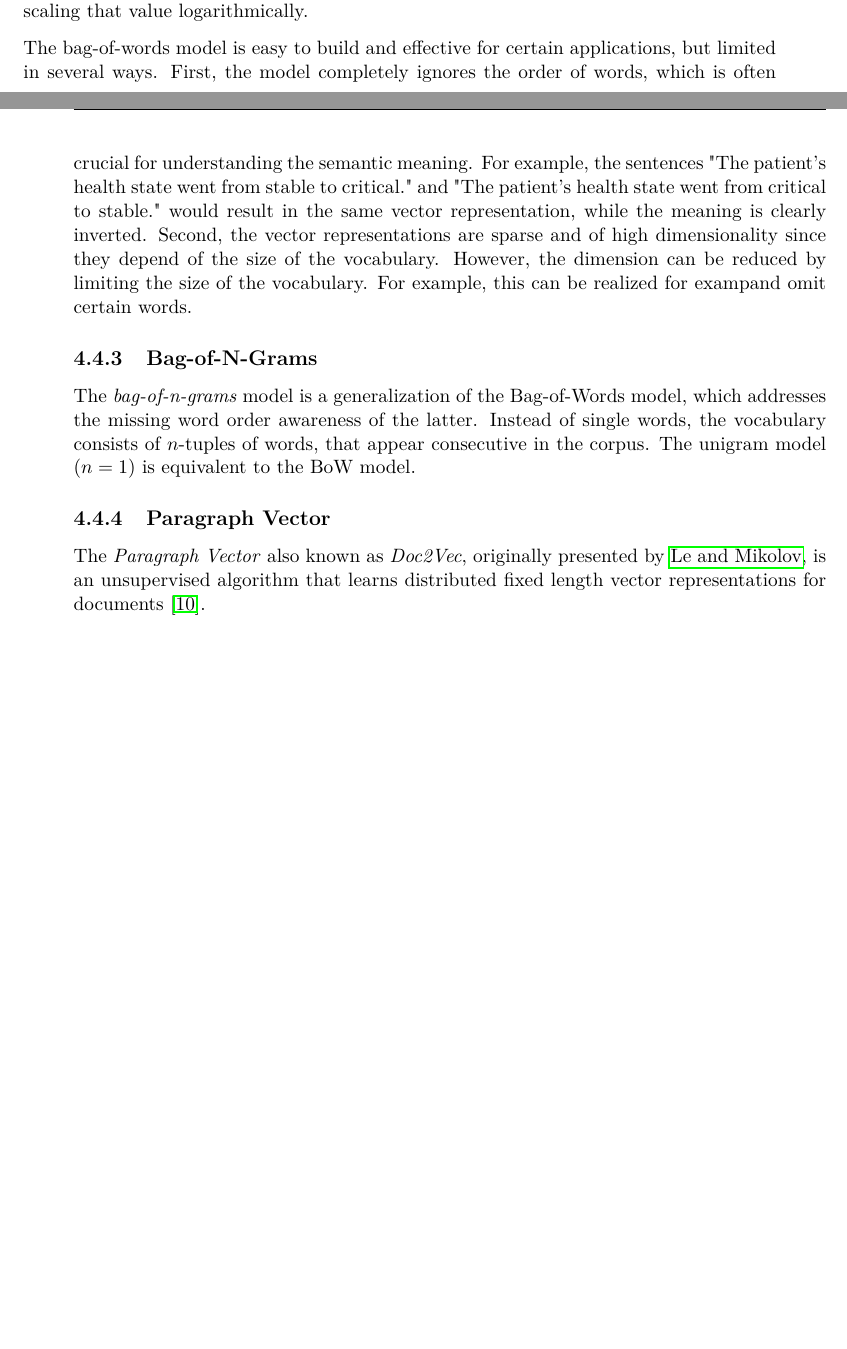
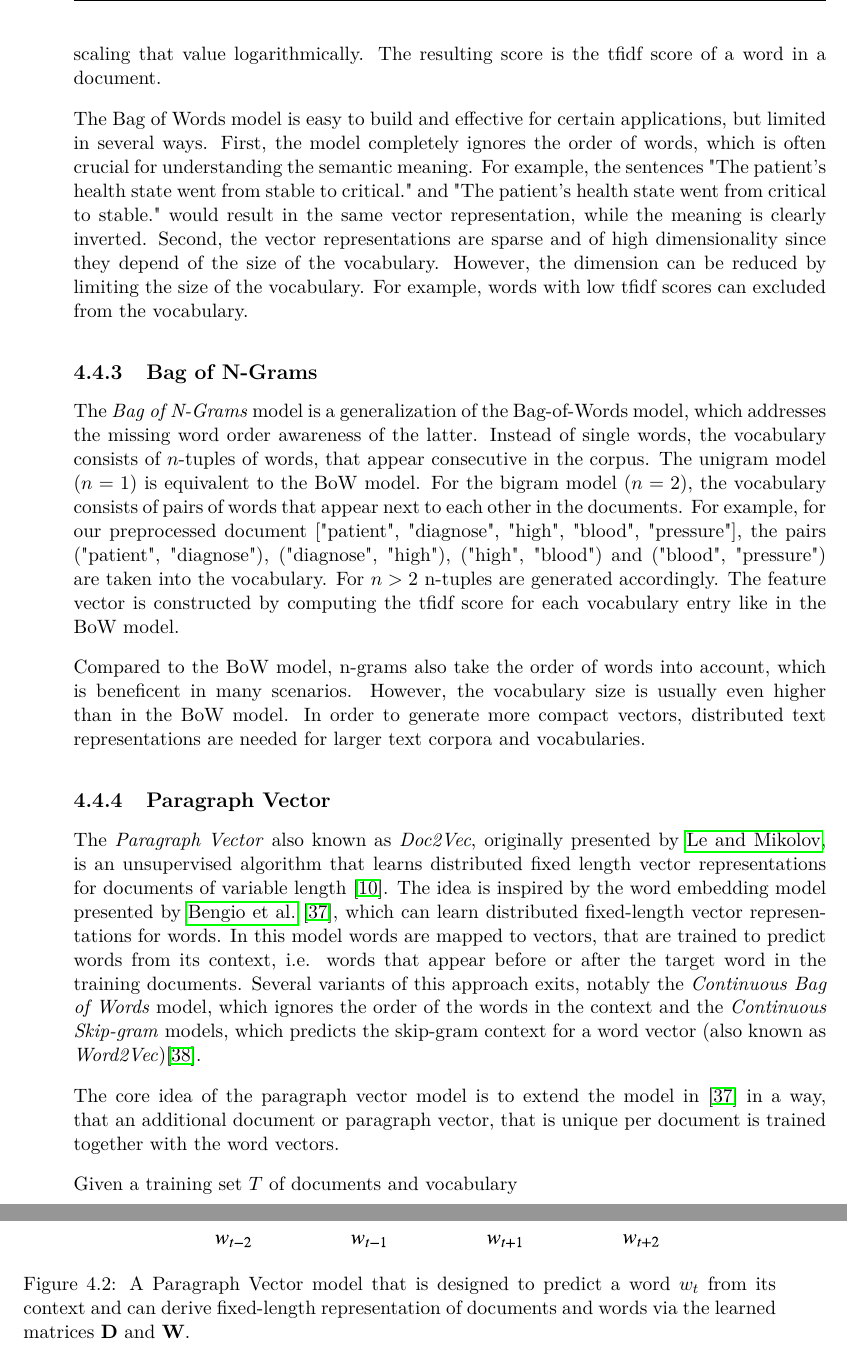
Before and after one commit to davidgeorgi/thesis, a LaTeX thesis (thesis/main.tex, which reads thesis/chapters/concept.tex): two parts of pages 20 and 21 of 30 before the commit and two parts of pages 21 and 22 of 32 after it, joined at a grey line, cut at the place of the change, the shorter picture padded with empty space. Compiled offline with pdfLaTeX.

Commit message:
Added paragraph vector to concept

```diff
--- a/thesis/chapters/concept.tex
+++ b/thesis/chapters/concept.tex
@@ -170,5 +178,12 @@ In addition, punctuation marks or numerical information are excluded.
+The inverse document frequency indicates the specificity of a word in the corpus and is computed by dividing the total number of documents by the number of documents that contain the specific word and scaling that value logarithmically.
+The resulting score is the tfidf score of a word in a document.
 
 
+The Bag of Words model is easy to build and effective for certain applications, but limited in several ways.
+First, the model completely ignores the order of words, which is often crucial for understanding the semantic meaning. For example, the sentences "The patient's health state went from stable to critical." and "The patient's health state went from critical to stable." would result in the same vector representation, while the meaning is clearly inverted.
+Second, the vector representations are sparse and of high dimensionality since they depend of the size of the vocabulary.
+However, the dimension can be reduced by limiting the size of the vocabulary. For example, words with low tfidf scores can excluded from the vocabulary.
 
 
+\subsection{Bag of N-Grams}
 
@@ -181,20 +190,36 @@ Since this approach does not reflect the prior distributions of words in the cor
-The inverse document frequency indicates the specificity of a word in the corpus and is computed by dividing the total number of documents by the number of documents that contain the specific word and scaling that value logarithmically.
-
-The bag-of-words model is easy to build and effective for certain applications, but limited in several ways.
-First, the model completely ignores the order of words, which is often crucial for understanding the semantic meaning. For example, the sentences "The patient's health state went from stable to critical." and "The patient's health state went from critical to stable." would result in the same vector representation, while the meaning is clearly inverted.
-Second, the vector representations are sparse and of high dimensionality since they depend of the size of the vocabulary.
-However, the dimension can be reduced by limiting the size of the vocabulary. For example, this can be realized for exampand omit certain words.
-
-\subsection{Bag-of-N-Grams}
-
-The \textit{bag-of-n-grams} model is a generalization of the Bag-of-Words model, which addresses the missing word order awareness of the latter.
+The \textit{Bag of N-Grams} model is a generalization of the Bag-of-Words model, which addresses the missing word order awareness of the latter.
 Instead of single words, the vocabulary consists of $n$-tuples of words, that appear consecutive in the corpus.
 The unigram model ($n=1$) is equivalent to the BoW model.
+For the bigram model ($n=2$), the vocabulary consists of pairs of words that appear next to each other in the documents.
+For example, for our preprocessed document ["patient", "diagnose", "high", "blood", "pressure"], the pairs ("patient", "diagnose"), ("diagnose", "high"), ("high", "blood") and ("blood", "pressure") are taken into the vocabulary.
+For $n>2$ n-tuples are generated accordingly.
+The feature vector is constructed by computing the tfidf score for each vocabulary entry like in the BoW model.
+
+Compared to the BoW model, n-grams also take the order of words into account, which is beneficent in many scenarios.
+However, the vocabulary size is usually even higher than in the BoW model.
+In order to generate more compact vectors, distributed text representations are needed for larger text corpora and vocabularies.
 
 
 \subsection{Paragraph Vector}
 
-The \textit{Paragraph Vector} also known as \textit{Doc2Vec}, originally presented by \citeauthor{DBLP:conf/icml/LeM14}, is an unsupervised algorithm that learns distributed fixed length vector representations for documents \cite{DBLP:conf/icml/LeM14}.
+The \textit{Paragraph Vector} also known as \textit{Doc2Vec}, originally presented by \citeauthor{DBLP:conf/icml/LeM14}, is an unsupervised algorithm that learns distributed fixed length vector representations for documents of variable length \cite{DBLP:conf/icml/LeM14}.
+The idea is inspired by the word embedding model presented by \citeauthor{DBLP:journals/jmlr/BengioDVJ03} \cite{DBLP:journals/jmlr/BengioDVJ03}, which can learn distributed fixed-length vector representations for words.
+In this model words are mapped to vectors, that are trained to predict words from its context, i.e. words that appear before or after the target word in the training documents.
+Several variants of this approach exits, notably the \textit{Continuous Bag of Words} model, which ignores the order of the words in the context and the \textit{Continuous Skip-gram} models, which predicts the skip-gram context for a word vector (also known as \textit{Word2Vec})\cite{DBLP:journals/corr/abs-1301-3781}.
+
+The core idea of the paragraph vector model is to extend the model in \cite{DBLP:journals/jmlr/BengioDVJ03} in a way, that an additional document or paragraph vector, that is unique per document is trained together with the word vectors.
+
+Given a training set $T$ of documents and vocabulary
+
+\begin{figure}[!htbp]
+	\centering
+	\includegraphics[width=\textwidth]{figures/paragraph-vector}
+	\caption{A Paragraph Vector model that is designed to predict a word $w_t$ from its context and can derive fixed-length representation of documents and words via the learned matrices $\vec{D}$ and $\vec{W}$.}
+	\label{fig:paragraph-vector}
+\end{figure}
+
+
+
 
 
 \subsection{Latent Dirichlet Allocation}
```
Also changed, not shown: thesis/references.bib (+33 -0 lines), thesis/figures/paragraph-vector.pdf (added), thesis/chapters/concept.tex (28 more changed lines).
